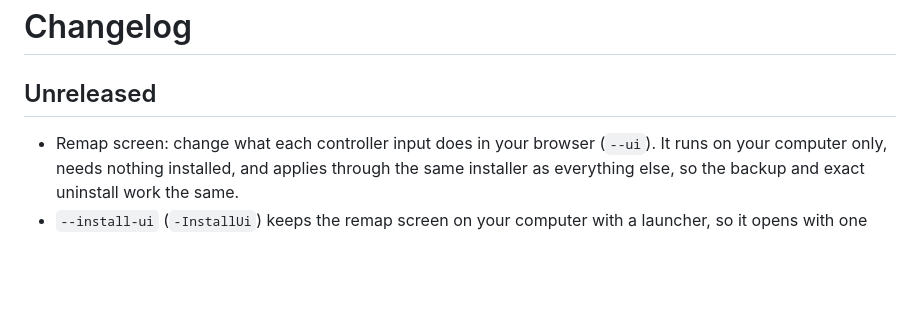
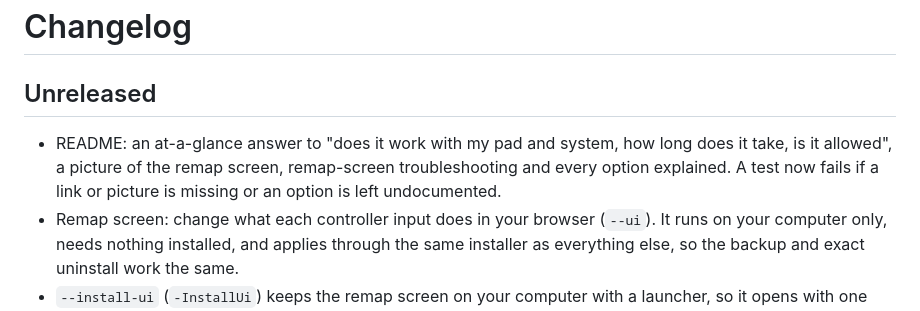
Before and after one commit to jordanallenlewis/pokemmo-controller, a Markdown page: CHANGELOG.md, the part around the change. Drawn GitHub-style; blank space fills up the shorter version.

```diff
--- a/CHANGELOG.md
+++ b/CHANGELOG.md
@@ -2,6 +2,10 @@
 
 ## Unreleased
 
+- README: an at-a-glance answer to "does it work with my pad and system, how long
+  does it take, is it allowed", a picture of the remap screen, remap-screen
+  troubleshooting and every option explained. A test now fails if a link or
+  picture is missing or an option is left undocumented.
 - Remap screen: change what each controller input does in your browser
   (`--ui`). It runs on your computer only, needs nothing installed, and applies
   through the same installer as everything else, so the backup and exact
```
Also changed, not shown: README.md (+41 -3 lines), docs/remap-screen.png (added), 1 other file.
